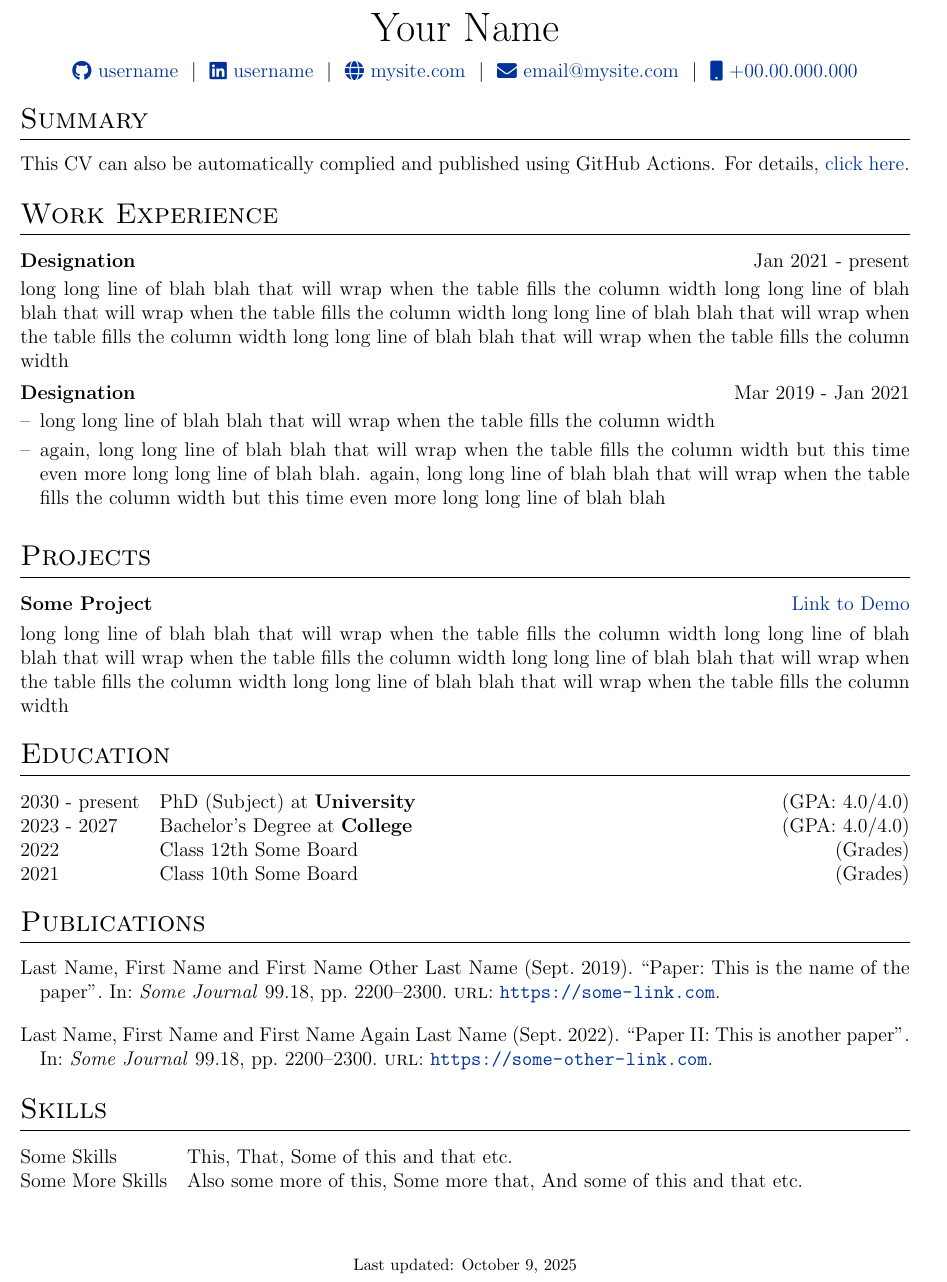
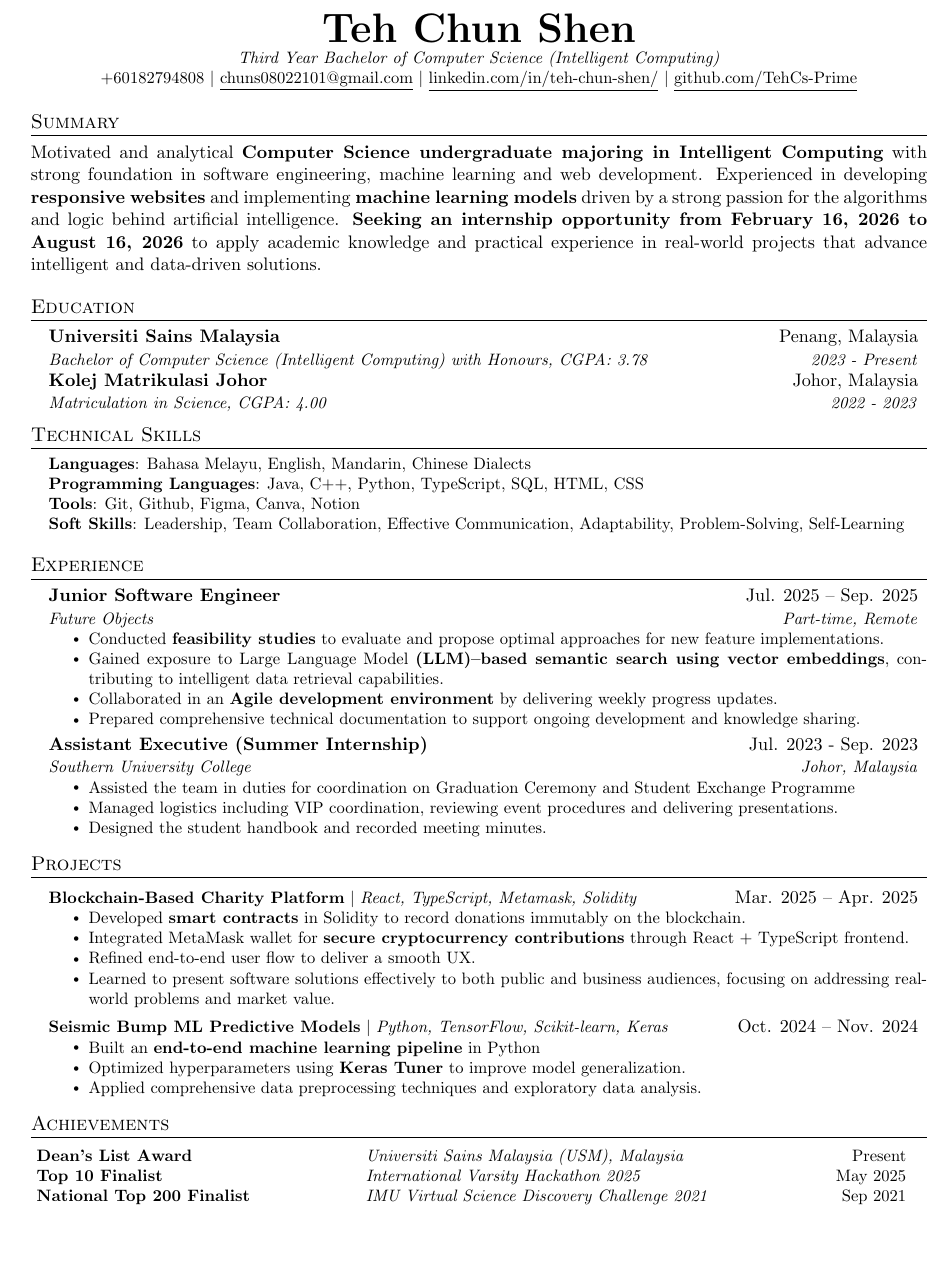
Before and after one commit to TehCs-Prime/OwnResume, a LaTeX CV (cv.tex): part of the page, cut at the place of the change, the shorter picture padded with empty space. Compiled offline with pdfLaTeX.

Commit message:
done final v1

```diff
--- a/cv.tex
+++ b/cv.tex
@@ -132,86 +109,117 @@
-\pagestyle{empty}
+%----------HEADING----------
+% \begin{tabular*}{\textwidth}{l@{\extracolsep{\fill}}r}
+%   \textbf{\href{http://sourabhbajaj.com/}{\Large Sourabh Bajaj}} & Email : \href{mailto:sourabh@sourabhbajaj.com}{sourabh@sourabhbajaj.com}\\
+%   \href{http://sourabhbajaj.com/}{http://www.sourabhbajaj.com} & Mobile : +1-123-456-7890 \\
+% \end{tabular*}
 
-%----------------------------------------------------------------------------------------
-%	TITLE
-%----------------------------------------------------------------------------------------
+\begin{center}
+    \textbf{\Huge \scshape Teh Chun Shen} \\ \vspace{1pt}
+    \small \textit{Third Year Bachelor of Computer Science (Intelligent Computing)} \\
+    +60182794808 $|$ \href{mailto:chuns08022101@gmail.com}{\underline{chuns08022101@gmail.com}} $|$
+    \href{https://www.linkedin.com/in/teh-chun-shen/}{\underline{linkedin.com/in/teh-chun-shen/}} $|$
+    \href{https://github.com/TehCs-Prime}{\underline{github.com/TehCs-Prime}}
+\end{center}
 
-% \begin{tabularx}{\linewidth}{ @{}X X@{} }
-% \huge{Your Name}\vspace{2pt} & \hfill \emoji{incoming-envelope} email@email.com \\
-% \raisebox{-0.05\height}\faGithub\ username \ | \
-% \raisebox{-0.00\height}\faLinkedin\ username \ | \ \raisebox{-0.05\height}\faGlobe \ mysite.com  & \hfill \emoji{calling} number
-% \end{tabularx}
-
-\begin{tabularx}{\linewidth}{@{} C @{}}
-\Huge{Your Name} \\[7.5pt]
-\href{https://github.com/username}{\raisebox{-0.05\height}\faGithub\ username} \ $|$ \
-\href{https://linkedin.com/in/username}{\raisebox{-0.05\height}\faLinkedin\ username} \ $|$ \
-\href{https://mysite.com}{\raisebox{-0.05\height}\faGlobe \ mysite.com} \ $|$ \
-\href{mailto:email@mysite.com}{\raisebox{-0.05\height}\faEnvelope \ email@mysite.com} \ $|$ \
-\href{tel:+000000000000}{\raisebox{-0.05\height}\faMobile \ +00.00.000.000} \\
-\end{tabularx}
-
-%----------------------------------------------------------------------------------------
-% EXPERIENCE SECTIONS
-%----------------------------------------------------------------------------------------
-
-%Interests/ Keywords/ Summary
-\section{Summary}
-This CV can also be automatically complied and published using GitHub Actions. For details, \href{https://github.com/jitinnair1/autoCV}{click here}.
-
-%Experience
-\section{Work Experience}
-
-\begin{jobshort}{Designation}{Jan 2021 - present}
-long long line of blah blah that will wrap when the table fills the column width long long line of blah blah that will wrap when the table fills the column width long long line of blah blah that will wrap when the table fills the column width long long line of blah blah that will wrap when the table fills the column width
-\end{jobshort}
+%-----------SUMMARY-----------
+\section*{Summary}
+Motivated and analytical \textbf{Computer Science undergraduate majoring in Intelligent Computing} with strong foundation in software engineering, machine learning and web development. Experienced in developing \textbf{responsive websites} and implementing \textbf{machine learning models} driven by a strong passion for the algorithms and logic behind artificial intelligence. \textbf{Seeking an internship opportunity from February 16, 2026 to August 16, 2026} to apply academic knowledge and practical experience in real-world projects that advance intelligent and data-driven solutions.
 
 
-\begin{joblong}{Designation}{Mar 2019 - Jan 2021}
-\item long long line of blah blah that will wrap when the table fills the column width
-\item again, long long line of blah blah that will wrap when the table fills the column width but this time even more long long line of blah blah. again, long long line of blah blah that will wrap when the table fills the column width but this time even more long long line of blah blah
-\end{joblong}
+%-----------EDUCATION-----------
+\section{Education}
+  \resumeSubHeadingListStart
 
-%Projects
+      \resumeSubheading
+      {Universiti Sains Malaysia}{Penang, Malaysia}
+      {Bachelor of Computer Science (Intelligent Computing) with Honours, CGPA: 3.78}{2023 - Present}
+
+      \resumeSubheading
+      {Kolej Matrikulasi Johor}{Johor, Malaysia}
+      {Matriculation in Science, CGPA: 4.00}{2022 - 2023}
+  \resumeSubHeadingListEnd
+
+%-----------PROGRAMMING SKILLS-----------
+\section{Technical Skills}
+ \begin{itemize}[leftmargin=0.15in, label={}]
+    \small{\item{
+     \textbf{Languages}{: Bahasa Melayu, English, Mandarin, Chinese Dialects} \\
+     \textbf{Programming Languages}{: Java, C++, Python, TypeScript, SQL, HTML, CSS} \\
+     \textbf{Tools}{: Git, Github, Figma, Canva, Notion} \\
+     \textbf{Soft Skills}{: Leadership, Team Collaboration, Effective Communication, Adaptability, Problem-Solving, Self-Learning }
+    }}
+ \end{itemize}
+
+
+%-----------EXPERIENCE-----------
+\section{Experience}
+  \resumeSubHeadingListStart
+
+
+% -----------Multiple Positions Heading-----------
+   % \resumeSubSubheading
+   %  {Software Engineer I}{Oct 2014 - Sep 2016}
+   %  \resumeItemListStart
+   %     \resumeItem{Apache Beam}
+   %       {Apache Beam is a unified model for defining both batch and streaming data-parallel processing pipelines}
+   %  \resumeItemListEnd
+   % \resumeSubHeadingListEnd
+%-------------------------------------------
+
+    \resumeSubheading
+      {Junior Software Engineer}{Jul. 2025 -- Sep. 2025}
+      {Future Objects}{Part-time, Remote}
+      \resumeItemListStart
+        \resumeItem{ Conducted \textbf{feasibility studies} to evaluate and propose optimal approaches  for new feature implementations.}
+        \resumeItem{ Gained exposure to Large Language Model \textbf{(LLM)–based semantic search using vector embeddings}, contributing to intelligent data retrieval capabilities.}
+        \resumeItem{ Collaborated in an \textbf{Agile development environment} by delivering weekly progress updates.}
+        \resumeItem{ Prepared comprehensive technical documentation to support ongoing development and knowledge sharing.}
+    \resumeItemListEnd
+
+    \resumeSubheading
+      {Assistant Executive (Summer Internship)}{Jul. 2023 - Sep. 2023}
+      {Southern University College}{Johor, Malaysia}
+      \resumeItemListStart
+          \resumeItem{Assisted the team in duties for coordination on Graduation Ceremony and Student Exchange Programme}
+        \resumeItem{Managed logistics including VIP coordination, reviewing event procedures and delivering presentations.}
+        \resumeItem{Designed the student handbook and recorded meeting minutes.}
+      \resumeItemListEnd
+
+  \resumeSubHeadingListEnd
+
+
+%-----------PROJECTS-----------
 \section{Projects}
+   \resumeSubHeadingListStart
+     \resumeProjectHeading
+         {\textbf{Blockchain-Based Charity Platform} $|$ \emph{React, TypeScript, Metamask, Solidity}}{Mar. 2025 -- Apr. 2025}
+         \resumeItemListStart
+           \resumeItem{Developed  \textbf{smart contracts} in Solidity to record donations immutably on the blockchain.}
+           \resumeItem{Integrated MetaMask wallet for \textbf{secure cryptocurrency contributions} through React + TypeScript frontend.}
+           \resumeItem{Refined end-to-end user flow to deliver a smooth UX.}
+           \resumeItem{Learned to present software solutions effectively to both public and business audiences, focusing on addressing real-world problems and market value.}
+         \resumeItemListEnd
+    \resumeProjectHeading
+         {\textbf{Seismic Bump ML Predictive Models} $|$ \emph{Python, TensorFlow, Scikit-learn, Keras}}{Oct. 2024 -- Nov. 2024}
+         \resumeItemListStart
+           \resumeItem{Built an \textbf{end-to-end machine learning pipeline} in Python}
+           \resumeItem{Optimized hyperparameters using \textbf{Keras Tuner} to improve model generalization.}
+           \resumeItem{Applied comprehensive data preprocessing techniques and exploratory data analysis.}
+         \resumeItemListEnd
+   \resumeSubHeadingListEnd
 
-\begin{tabularx}{\linewidth}{ @{}l r@{} }
-\textbf{Some Project} & \hfill \href{https://some-link.com}{Link to Demo} \\[3.75pt]
-\multicolumn{2}{@{}X@{}}{long long line of blah blah that will wrap when the table fills the column width long long line of blah blah that will wrap when the table fills the column width long long line of blah blah that will wrap when the table fills the column width long long line of blah blah that will wrap when the table fills the column width}  \\
-\end{tabularx}
 
-%----------------------------------------------------------------------------------------
-%	EDUCATION
-%----------------------------------------------------------------------------------------
-\section{Education}
-\begin{tabularx}{\linewidth}{@{}l X@{}}
-2030 - present & PhD (Subject) at \textbf{University} \hfill \normalsize (GPA: 4.0/4.0) \\
+%-----------Certifications-----------
+\section{Achievements}
+  \begin{itemize}[leftmargin=0.05in, label={}]
+    \small{\item{
+     \begin{tabular*}{0.97\textwidth}{@{\extracolsep{\fill}}p{5cm}p{8cm}r}
+        \textbf{Dean’s List Award} & \emph{Universiti Sains Malaysia (USM), Malaysia} & Present \\
+        \textbf{Top 10 Finalist} & \emph{International Varsity Hackathon 2025} & May 2025 \\
+        \textbf{National Top 200 Finalist} & \emph{IMU Virtual Science Discovery Challenge 2021} & Sep 2021 \\
+      \end{tabular*}
+    }}
+ \end{itemize}
 
-2023 - 2027 & Bachelor's Degree at \textbf{College} \hfill (GPA: 4.0/4.0) \\
 
-2022 & Class 12th Some Board \hfill  (Grades) \\
-
-2021 & Class 10th Some Board \hfill  (Grades) \\
-\end{tabularx}
-
-%----------------------------------------------------------------------------------------
-%	PUBLICATIONS
-%----------------------------------------------------------------------------------------
-\section{Publications}
-\begin{refsection}[citations.bib]
-\nocite{*}
-\printbibliography[heading=none]
-\end{refsection}
-
-%----------------------------------------------------------------------------------------
-%	SKILLS
-%----------------------------------------------------------------------------------------
-\section{Skills}
-\begin{tabularx}{\linewidth}{@{}l X@{}}
-Some Skills &  \normalsize{This, That, Some of this and that etc.}\\
-Some More Skills  &  \normalsize{Also some more of this, Some more that, And some of this and that etc.}\\
-\end{tabularx}
-
-\vfill
-\center{\footnotesize Last updated: \today}
-
+%-------------------------------------------
 \end{document}
```
Also changed, not shown: cv.tex (217 more changed lines).
